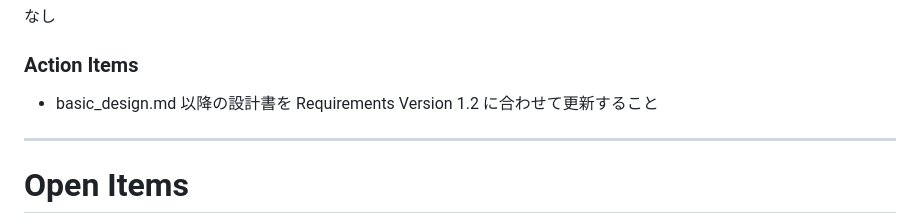
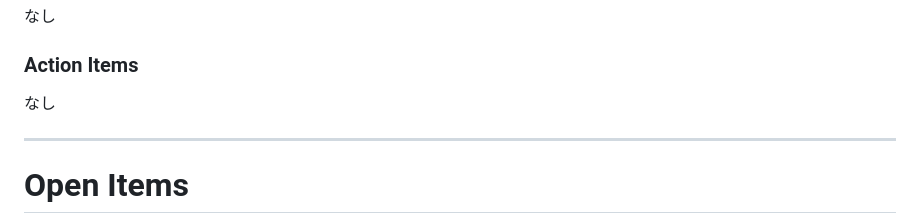
Before and after one commit to mnagata-dev/commissioning-issue-manager, a Markdown page: docs/requirements/review_notes.md, the part around the change. GitHub-like rendering.

Commit message:
docs: update review_notes.md

```diff
--- a/docs/requirements/review_notes.md
+++ b/docs/requirements/review_notes.md
@@ -138,7 +138,7 @@ Accepted
 
 ### Action Items
 
-- basic_design.md 以降の設計書を Requirements Version 1.2 に合わせて更新すること
+なし
 
 ---
 
```
